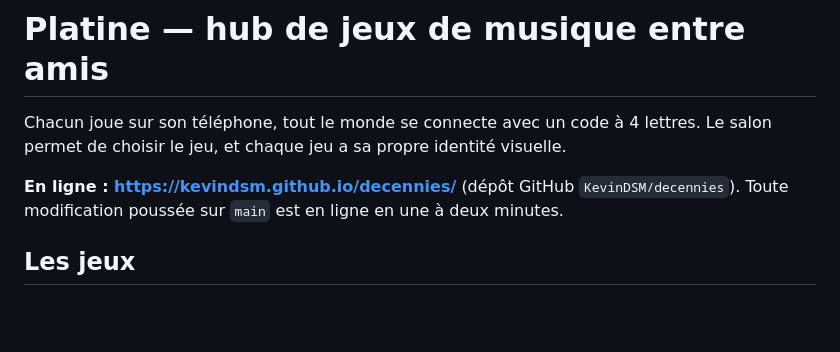
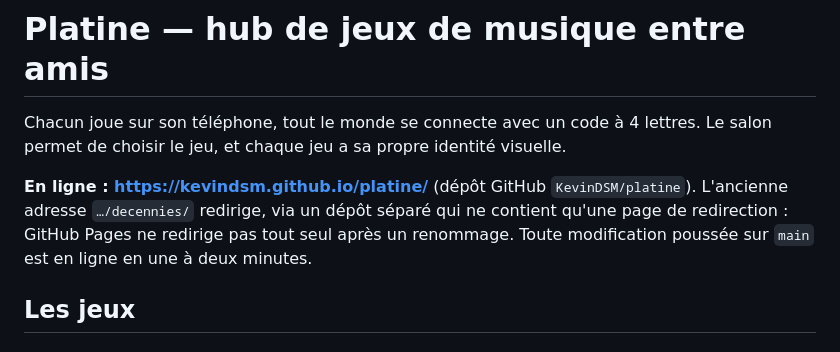
Before and after one commit to KevinDSM/boite-a-jeux, a Markdown page: README.md, the part around the change. GitHub-like rendering; blank space fills up the shorter version.

Commit message:
Nouvelle adresse : kevindsm.github.io/platine
Co-Authored-By: Claude Opus 5 <noreply@anthropic.com>

```diff
--- a/README.md
+++ b/README.md
@@ -3,7 +3,9 @@
 Chacun joue sur son téléphone, tout le monde se connecte avec un code à 4 lettres.
 Le salon permet de choisir le jeu, et chaque jeu a sa propre identité visuelle.
 
-**En ligne : https://kevindsm.github.io/decennies/** (dépôt GitHub `KevinDSM/decennies`).
+**En ligne : https://kevindsm.github.io/platine/** (dépôt GitHub `KevinDSM/platine`).
+L'ancienne adresse `…/decennies/` redirige, via un dépôt séparé qui ne contient qu'une page
+de redirection : GitHub Pages ne redirige pas tout seul après un renommage.
 Toute modification poussée sur `main` est en ligne en une à deux minutes.
 
 ## Les jeux
```
